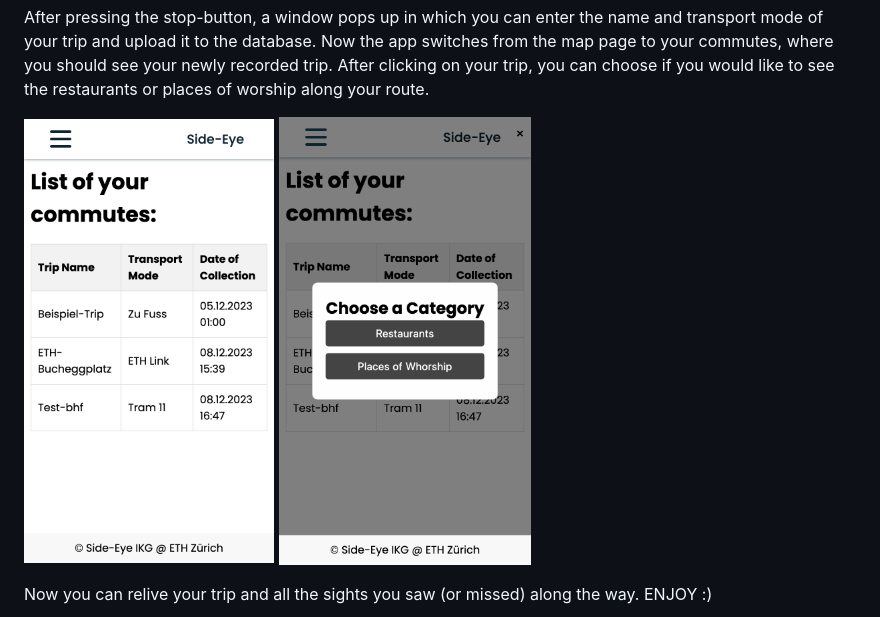
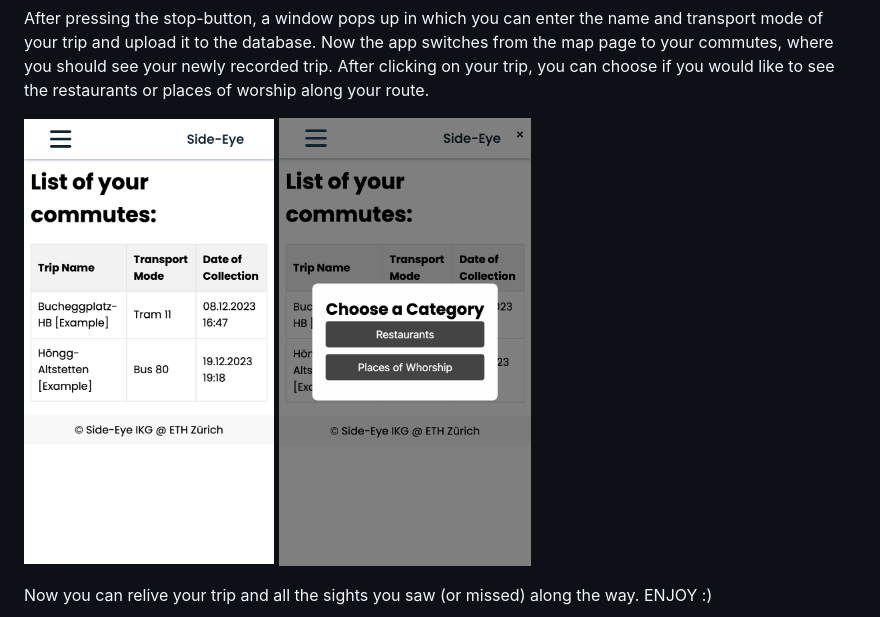
Before and after one commit to blc460/GTA8, a Markdown page: README.md, the part around the change. Drawn GitHub-style; pictures changed too: pictures/decision_2.png (added), pictures/list_trip_2.png (added).

Commit message:
hahahaha

```diff
--- a/README.md
+++ b/README.md
@@ -20,8 +20,8 @@ After pressing the stop-button, a window pops up in which you can enter the name
 
 
 <p float="left">
-  <img src="pictures/trip_list.png" width="250" alt>
-  <img src="pictures/desision_poi.png" width="252" alt>
+  <img src="pictures/list_trip_2.png" width="250" alt>
+  <img src="pictures/decision_2.png" width="252" alt>
 </p>
 
 Now you can relive your trip and all the sights you saw (or missed) along the way. ENJOY :)
```
